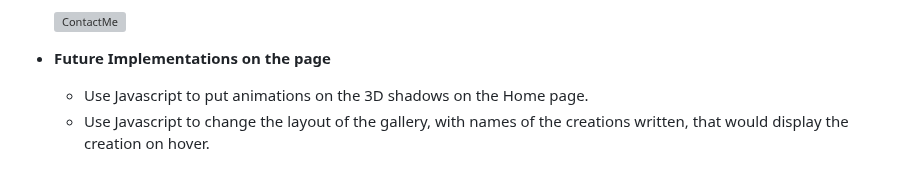
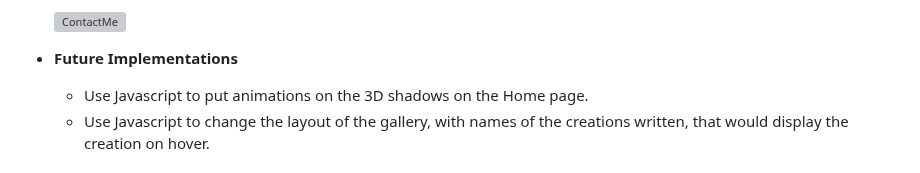
Before and after one commit to tlalexandre/raphael-silva, a Markdown page: README.md, the part around one of its changes. Rendered like a GitHub page; grey boxes are pictures that could not be loaded.

```diff
--- a/README.md
+++ b/README.md
@@ -134,7 +134,7 @@ The images and the logo were used the permission of the artist. All the pics fro
 
   ![ContactMe](https://user-images.githubusercontent.com/120526785/236821465-5707b754-eb70-4a5c-bace-c763ce7c0b65.png)
 
-- __Future Implementations on the page__
+- __Future Implementations__
 
   - Use Javascript to put animations on the 3D shadows on the Home page.
   - Use Javascript to change the layout of the gallery, with names of the creations written, that would display the creation on hover.
```
Also changed, not shown: other parts of README.md (+1 -1 lines).
